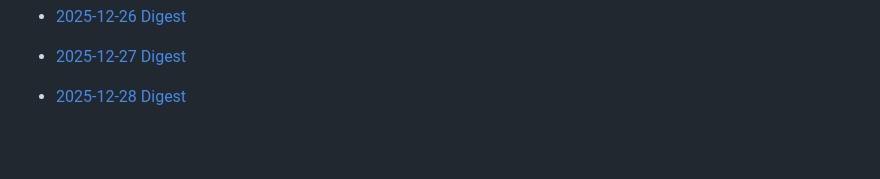
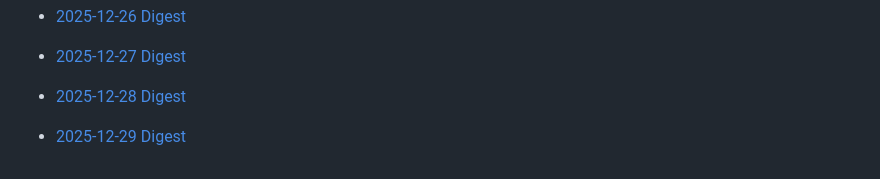
Before and after one commit to Jingyi-Official/workflow-bot, a Markdown page: README.md, the part around the change. GitHub-like rendering; blank space fills up the shorter version.

Commit message:
chore: update daily digest (2025-12-29)

```diff
--- a/README.md
+++ b/README.md
@@ -296,3 +296,5 @@ Highly suggest to schedule the bot to run daily using GitHub Actions.
 - [2025-12-27 Digest](2025/12/27.md)
 
 - [2025-12-28 Digest](2025/12/28.md)
+
+- [2025-12-29 Digest](2025/12/29.md)
```
Also changed, not shown: 2025/12/29.md (added, +215 -0 lines).
